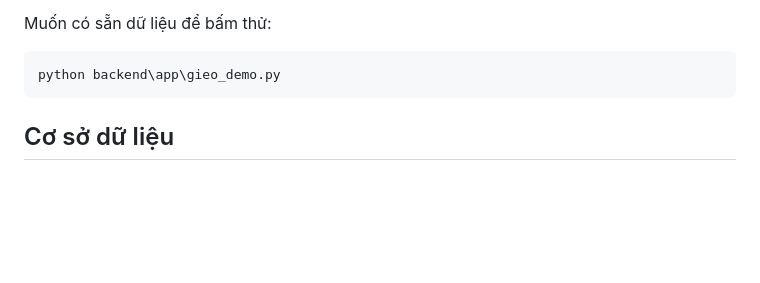
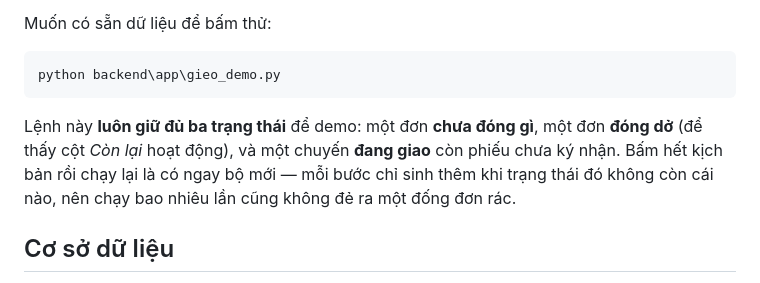
Before and after one commit to Hainguyen752004/GLS_EPL_LOGISTICS, a Markdown page: README.md, the part around the change. GitHub-like rendering; blank space fills up the shorter version.

Commit message:
README: nói rõ gieo_demo luôn giữ đủ ba trạng thái để bấm thử
Co-Authored-By: Claude Opus 5 (1M context) <noreply@anthropic.com>

````diff
--- a/README.md
+++ b/README.md
@@ -23,6 +23,12 @@ Muốn có sẵn dữ liệu để bấm thử:
 ```bash
 python backend\app\gieo_demo.py
 ```
+
+Lệnh này **luôn giữ đủ ba trạng thái** để demo: một đơn **chưa đóng gì**, một
+đơn **đóng dở** (để thấy cột *Còn lại* hoạt động), và một chuyến **đang giao**
+còn phiếu chưa ký nhận. Bấm hết kịch bản rồi chạy lại là có ngay bộ mới — mỗi
+bước chỉ sinh thêm khi trạng thái đó không còn cái nào, nên chạy bao nhiêu lần
+cũng không đẻ ra một đống đơn rác.
 
 ## Cơ sở dữ liệu
 
````
